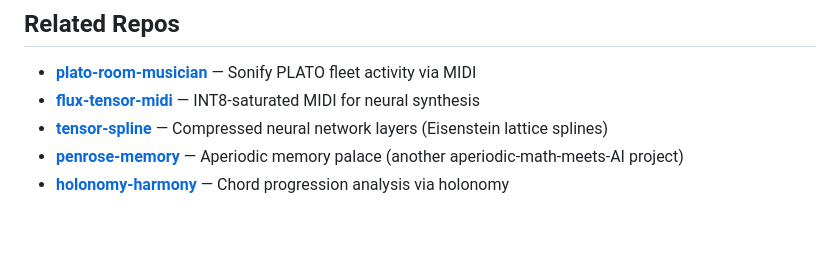
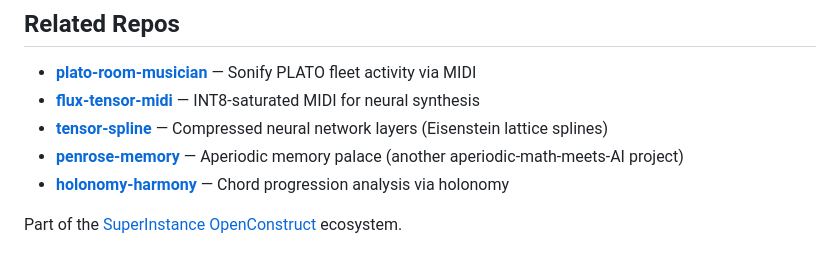
Before and after one commit to SuperInstance/constraint-instrument, a Markdown page: README.md, the part around the change. Drawn GitHub-style; blank space fills up the shorter version.

Commit message:
Add OpenConstruct ecosystem link

```diff
--- a/README.md
+++ b/README.md
@@ -128,3 +128,5 @@ MIT
 - **[tensor-spline](https://github.com/SuperInstance/tensor-spline)** — Compressed neural network layers (Eisenstein lattice splines)
 - **[penrose-memory](https://github.com/SuperInstance/penrose-memory)** — Aperiodic memory palace (another aperiodic-math-meets-AI project)
 - **[holonomy-harmony](https://github.com/SuperInstance/holonomy-harmony)** — Chord progression analysis via holonomy
+
+Part of the [SuperInstance OpenConstruct](https://github.com/SuperInstance/OpenConstruct) ecosystem.
```
